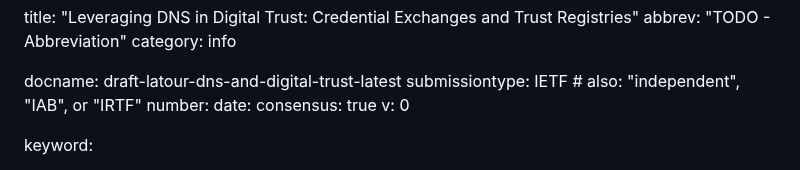
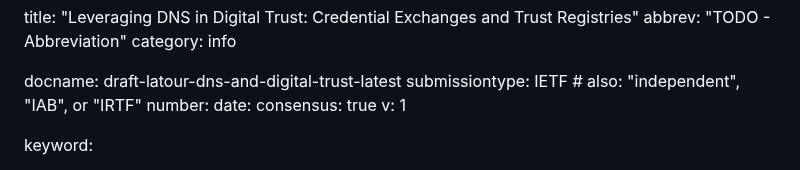
Before and after one commit to CIRALabs/DNS-Based-VCs-and-Trust-Registries-ID, a Markdown page: draft-latour-dns-and-digital-trust.md, the part around the change. Rendered like a GitHub page.

Commit message:
Updating to v1

```diff
--- a/draft-latour-dns-and-digital-trust.md
+++ b/draft-latour-dns-and-digital-trust.md
@@ -8,7 +8,7 @@ submissiontype: IETF  # also: "independent", "IAB", or "IRTF"
 number:
 date:
 consensus: true
-v: 0
+v: 1
 
 keyword:
 - trust registry
```
